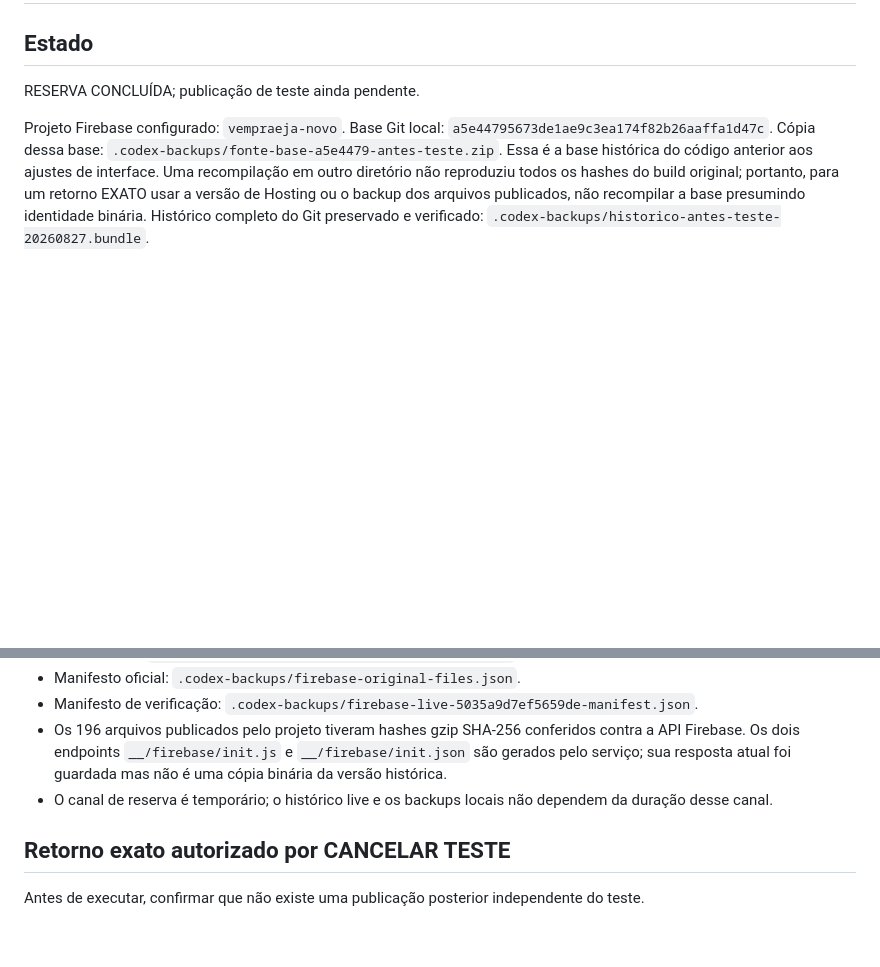
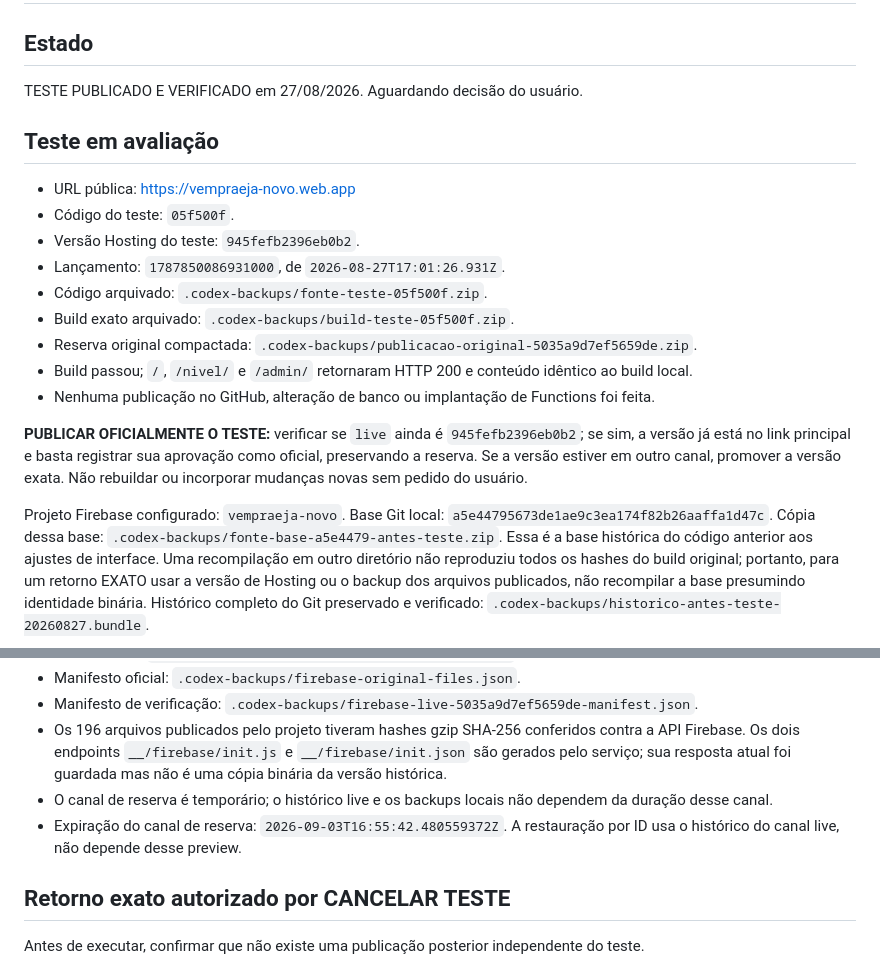
Before and after one commit to Edson-Edu/vem-pra-eja, a Markdown page: TESTE-FIREBASE.md, 2 parts joined by grey strips. Drawn GitHub-style; blank space fills up the shorter version.

Commit message:
docs: registra versao de teste e retorno do Firebase

```diff
--- a/TESTE-FIREBASE.md
+++ b/TESTE-FIREBASE.md
@@ -2,7 +2,21 @@
 
 ## Estado
 
-RESERVA CONCLUÍDA; publicação de teste ainda pendente.
+TESTE PUBLICADO E VERIFICADO em 27/08/2026. Aguardando decisão do usuário.
+
+## Teste em avaliação
+
+- URL pública: https://vempraeja-novo.web.app
+- Código do teste: `05f500f`.
+- Versão Hosting do teste: `945fefb2396eb0b2`.
+- Lançamento: `1787850086931000`, de `2026-08-27T17:01:26.931Z`.
+- Código arquivado: `.codex-backups/fonte-teste-05f500f.zip`.
+- Build exato arquivado: `.codex-backups/build-teste-05f500f.zip`.
+- Reserva original compactada: `.codex-backups/publicacao-original-5035a9d7ef5659de.zip`.
+- Build passou; `/`, `/nivel/` e `/admin/` retornaram HTTP 200 e conteúdo idêntico ao build local.
+- Nenhuma publicação no GitHub, alteração de banco ou implantação de Functions foi feita.
+
+**PUBLICAR OFICIALMENTE O TESTE:** verificar se `live` ainda é `945fefb2396eb0b2`; se sim, a versão já está no link principal e basta registrar sua aprovação como oficial, preservando a reserva. Se a versão estiver em outro canal, promover a versão exata. Não rebuildar ou incorporar mudanças novas sem pedido do usuário.
 
 Projeto Firebase configurado: `vempraeja-novo`.
 Base Git local: `a5e44795673de1ae9c3ea174f82b26aaffa1d47c`.
@@ -21,6 +35,7 @@ Histórico completo do Git preservado e verificado: `.codex-backups/historico-an
 - Manifesto de verificação: `.codex-backups/firebase-live-5035a9d7ef5659de-manifest.json`.
 - Os 196 arquivos publicados pelo projeto tiveram hashes gzip SHA-256 conferidos contra a API Firebase. Os dois endpoints `__/firebase/init.js` e `__/firebase/init.json` são gerados pelo serviço; sua resposta atual foi guardada mas não é uma cópia binária da versão histórica.
 - O canal de reserva é temporário; o histórico live e os backups locais não dependem da duração desse canal.
+- Expiração do canal de reserva: `2026-09-03T16:55:42.480559372Z`. A restauração por ID usa o histórico do canal live, não depende desse preview.
 
 ## Retorno exato autorizado por CANCELAR TESTE
 
```
